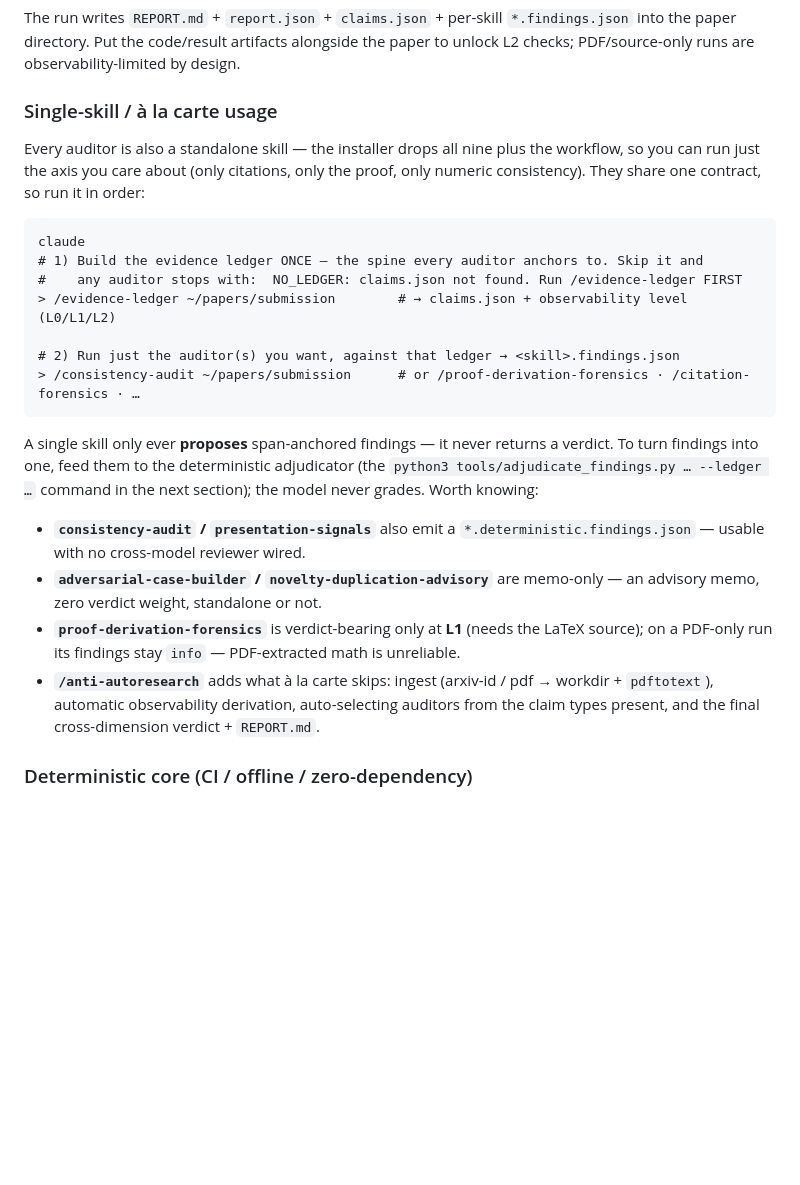
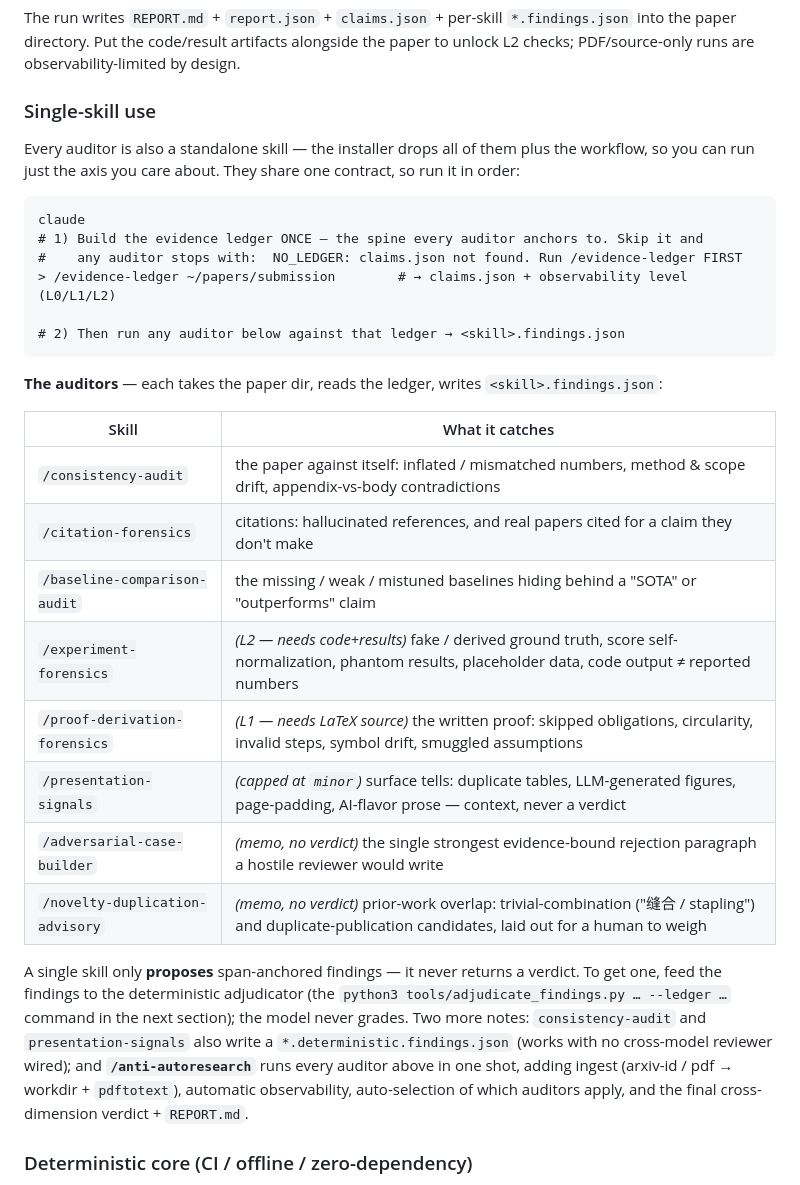
Before and after one commit to wanshuiyin/Anti-Autoresearch, a Markdown page: README.md, the part around the change. GitHub-like rendering; blank space fills up the shorter version.

````diff
--- a/README.md
+++ b/README.md
@@ -53,11 +53,11 @@ The run writes `REPORT.md` + `report.json` + `claims.json` + per-skill
 the paper to unlock L2 checks; PDF/source-only runs are observability-limited by
 design.
 
-### Single-skill / à la carte usage
+### Single-skill use
 
-Every auditor is also a standalone skill — the installer drops all nine plus the
-workflow, so you can run just the axis you care about (only citations, only the
-proof, only numeric consistency). They share one contract, so run it in order:
+Every auditor is also a standalone skill — the installer drops all of them plus the
+workflow, so you can run just the axis you care about. They share one contract, so
+run it in order:
 
 ```text
 claude
@@ -65,19 +65,30 @@ claude
 #    any auditor stops with:  NO_LEDGER: claims.json not found. Run /evidence-ledger FIRST
 > /evidence-ledger ~/papers/submission        # → claims.json + observability level (L0/L1/L2)
 
-# 2) Run just the auditor(s) you want, against that ledger → <skill>.findings.json
-> /consistency-audit ~/papers/submission      # or /proof-derivation-forensics · /citation-forensics · …
+# 2) Then run any auditor below against that ledger → <skill>.findings.json
 ```
 
-A single skill only ever **proposes** span-anchored findings — it never returns a
-verdict. To turn findings into one, feed them to the deterministic adjudicator (the
+**The auditors** — each takes the paper dir, reads the ledger, writes `<skill>.findings.json`:
+
+| Skill | What it catches |
+|-------|-----------------|
+| `/consistency-audit` | the paper against itself: inflated / mismatched numbers, method & scope drift, appendix-vs-body contradictions |
+| `/citation-forensics` | citations: hallucinated references, and real papers cited for a claim they don't make |
+| `/baseline-comparison-audit` | the missing / weak / mistuned baselines hiding behind a "SOTA" or "outperforms" claim |
+| `/experiment-forensics` | *(L2 — needs code+results)* fake / derived ground truth, score self-normalization, phantom results, placeholder data, code output ≠ reported numbers |
+| `/proof-derivation-forensics` | *(L1 — needs LaTeX source)* the written proof: skipped obligations, circularity, invalid steps, symbol drift, smuggled assumptions |
+| `/presentation-signals` | *(capped at `minor`)* surface tells: duplicate tables, LLM-generated figures, page-padding, AI-flavor prose — context, never a verdict |
+| `/adversarial-case-builder` | *(memo, no verdict)* the single strongest evidence-bound rejection paragraph a hostile reviewer would write |
+| `/novelty-duplication-advisory` | *(memo, no verdict)* prior-work overlap: trivial-combination ("缝合 / stapling") and duplicate-publication candidates, laid out for a human to weigh |
+
+A single skill only **proposes** span-anchored findings — it never returns a verdict.
+To get one, feed the findings to the deterministic adjudicator (the
 `python3 tools/adjudicate_findings.py … --ledger …` command in the next section); the
-model never grades. Worth knowing:
-
-- **`consistency-audit` / `presentation-signals`** also emit a `*.deterministic.findings.json` — usable with no cross-model reviewer wired.
-- **`adversarial-case-builder` / `novelty-duplication-advisory`** are memo-only — an advisory memo, zero verdict weight, standalone or not.
-- **`proof-derivation-forensics`** is verdict-bearing only at **L1** (needs the LaTeX source); on a PDF-only run its findings stay `info` — PDF-extracted math is unreliable.
-- **`/anti-autoresearch`** adds what à la carte skips: ingest (arxiv-id / pdf → workdir + `pdftotext`), automatic observability derivation, auto-selecting auditors from the claim types present, and the final cross-dimension verdict + `REPORT.md`.
+model never grades. Two more notes: `consistency-audit` and `presentation-signals` also
+write a `*.deterministic.findings.json` (works with no cross-model reviewer wired); and
+**`/anti-autoresearch`** runs every auditor above in one shot, adding ingest
+(arxiv-id / pdf → workdir + `pdftotext`), automatic observability, auto-selection of
+which auditors apply, and the final cross-dimension verdict + `REPORT.md`.
 
 ### Deterministic core (CI / offline / zero-dependency)
 
````
Also changed, not shown: README_CN.md (+22 -13 lines).
